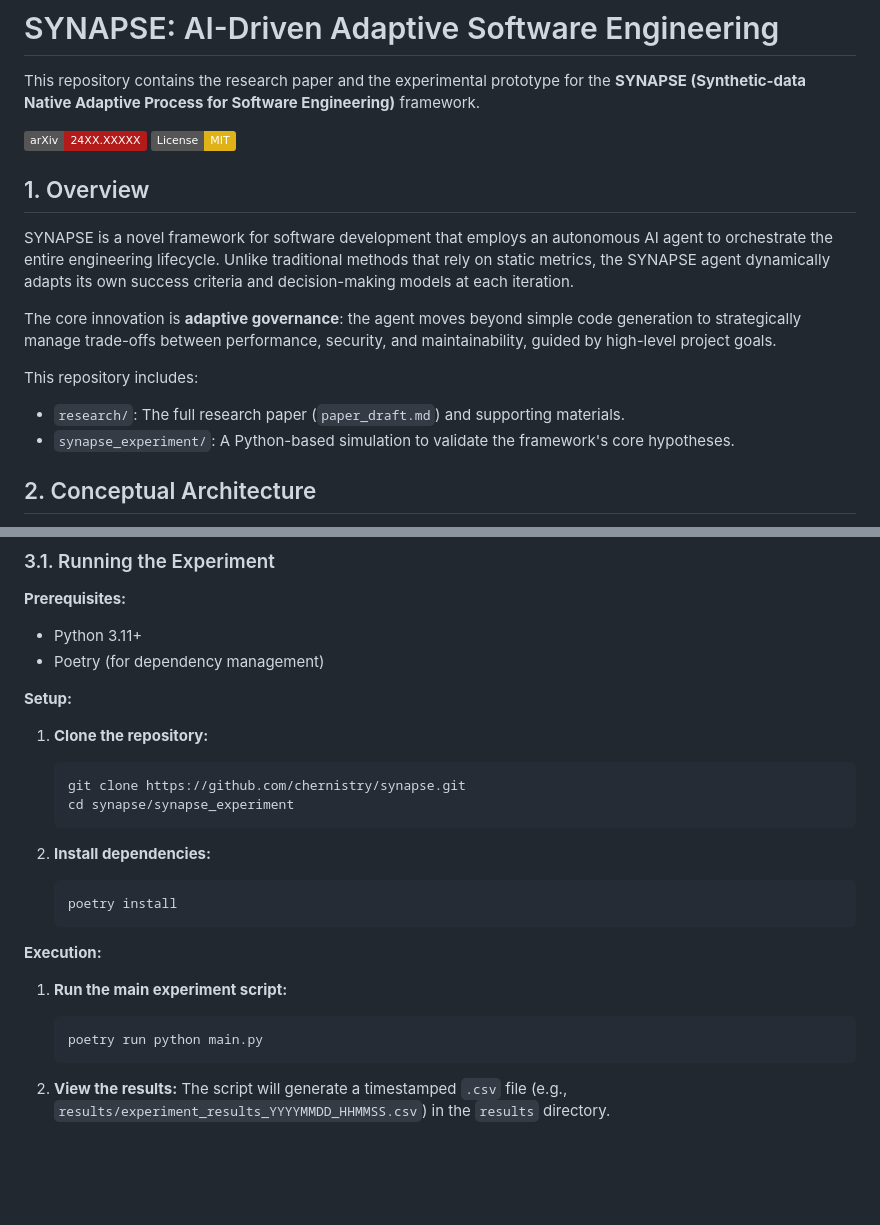
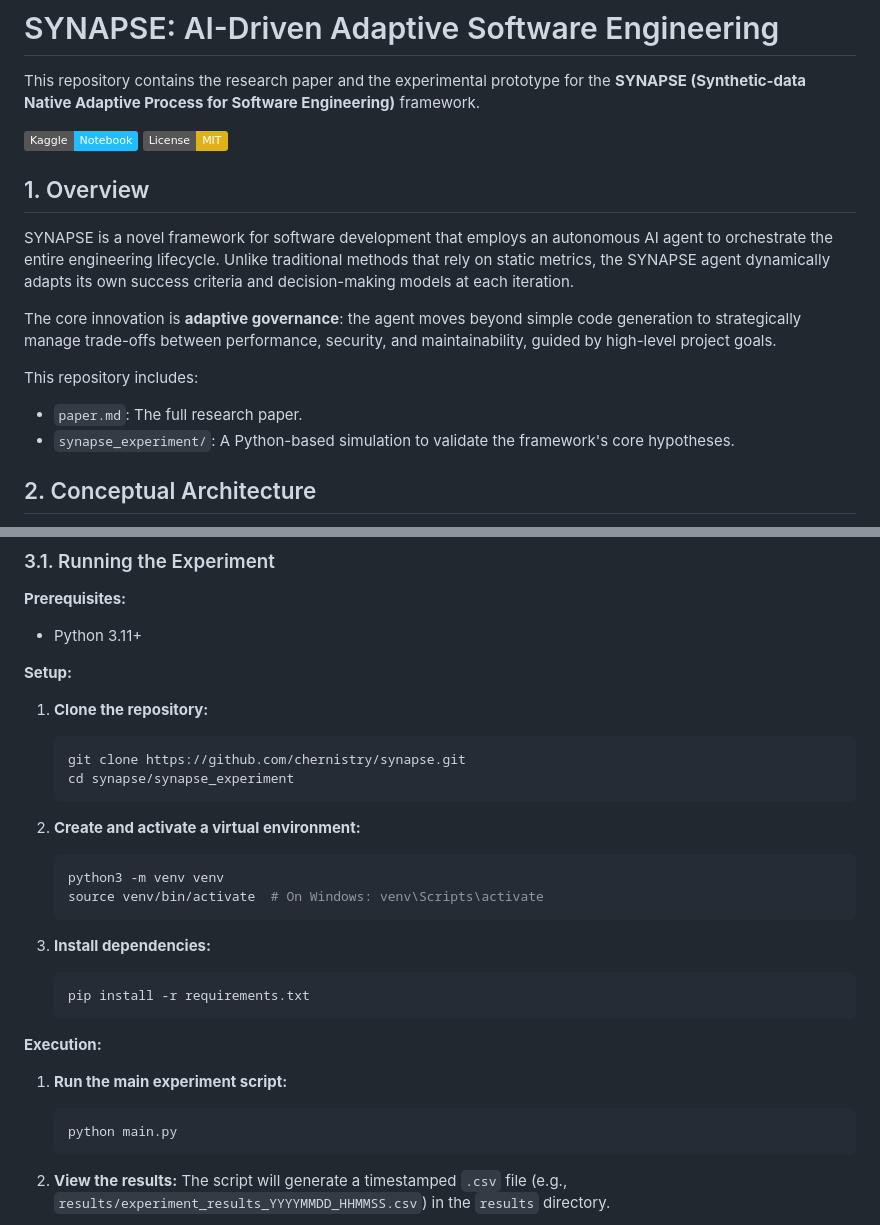
Before and after one commit to chernistry/synapse, a Markdown page: README.md, 2 parts joined by grey strips. Rendered like a GitHub page; badges without logos; blank space fills up the shorter version.

Commit message:
Initial Commit

````diff
--- a/README.md
+++ b/README.md
@@ -2,8 +2,9 @@
 
 This repository contains the research paper and the experimental prototype for the **SYNAPSE (Synthetic-data Native Adaptive Process for Software Engineering)** framework.
 
-[![arXiv](https://img.shields.io/badge/arXiv-24XX.XXXXX-b31b1b.svg)](https://arxiv.org/abs/24XX.XXXXX)
+[![Kaggle](https://img.shields.io/badge/Kaggle-Notebook-20beff?logo=kaggle)](https://www.kaggle.com/code/sashachernysh/synapse)
 [![License: MIT](https://img.shields.io/badge/License-MIT-yellow.svg)](https://opensource.org/licenses/MIT)
+
 
 ## 1. Overview
 
@@ -12,7 +13,7 @@ SYNAPSE is a novel framework for software development that employs an autonomous
 The core innovation is **adaptive governance**: the agent moves beyond simple code generation to strategically manage trade-offs between performance, security, and maintainability, guided by high-level project goals.
 
 This repository includes:
-*   `research/`: The full research paper (`paper_draft.md`) and supporting materials.
+*   `paper.md`: The full research paper.
 *   `synapse_experiment/`: A Python-based simulation to validate the framework's core hypotheses.
 
 ## 2. Conceptual Architecture
@@ -48,7 +49,6 @@ The experiment compares two agents:
 
 **Prerequisites:**
 *   Python 3.11+
-*   Poetry (for dependency management)
 
 **Setup:**
 
@@ -58,16 +58,22 @@ The experiment compares two agents:
     cd synapse/synapse_experiment
     ```
 
-2.  **Install dependencies:**
+2.  **Create and activate a virtual environment:**
     ```bash
-    poetry install
+    python3 -m venv venv
+    source venv/bin/activate  # On Windows: venv\Scripts\activate
+    ```
+
+3.  **Install dependencies:**
+    ```bash
+    pip install -r requirements.txt
     ```
 
 **Execution:**
 
 1.  **Run the main experiment script:**
     ```bash
-    poetry run python main.py
+    python main.py
     ```
 
 2.  **View the results:**
````
